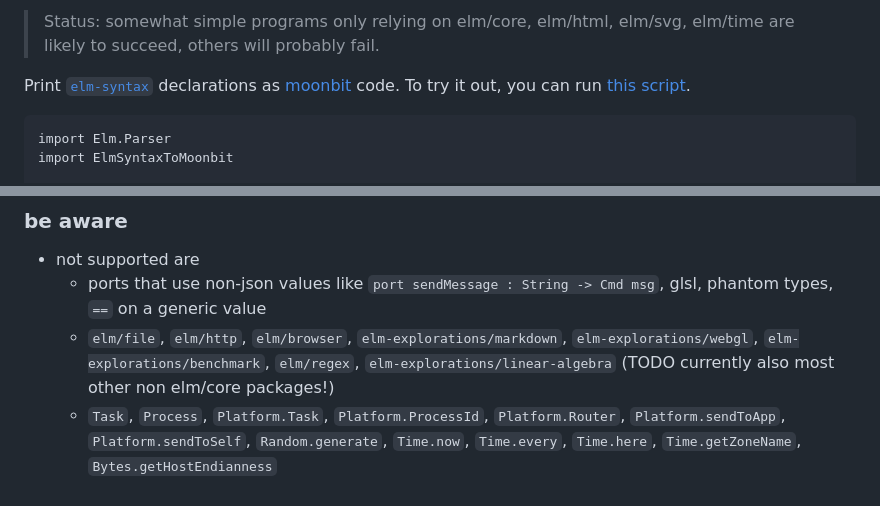
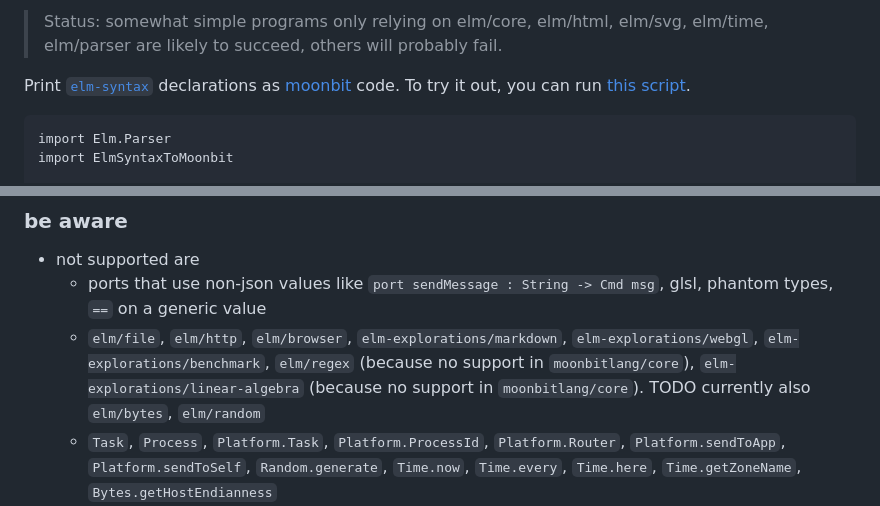
Before and after one commit to lue-bird/elm-syntax-to-moonbit, a Markdown page: README.md, 2 parts joined by grey strips. Drawn GitHub-style.

Commit message:
readme add details about status

````diff
--- a/README.md
+++ b/README.md
@@ -1,4 +1,4 @@
-> Status: somewhat simple programs only relying on elm/core, elm/html, elm/svg, elm/time are likely to succeed, others will probably fail.
+> Status: somewhat simple programs only relying on elm/core, elm/html, elm/svg, elm/time, elm/parser are likely to succeed, others will probably fail.
 
 Print [`elm-syntax`](https://dark.elm.dmy.fr/packages/stil4m/elm-syntax/latest/) declarations as [moonbit](https://docs.moonbitlang.com/en/latest/index.html) code.
 To try it out, you can
@@ -35,7 +35,7 @@ pub fn sample_plus2(n: Double) -> Double {
 
 - not supported are
     - ports that use non-json values like `port sendMessage : String -> Cmd msg`, glsl, phantom types, `==` on a generic value
-    - `elm/file`, `elm/http`, `elm/browser`, `elm-explorations/markdown`, `elm-explorations/webgl`, `elm-explorations/benchmark`, `elm/regex`, `elm-explorations/linear-algebra` (TODO currently also most other non elm/core packages!)
+    - `elm/file`, `elm/http`, `elm/browser`, `elm-explorations/markdown`, `elm-explorations/webgl`, `elm-explorations/benchmark`, `elm/regex` (because no support in `moonbitlang/core`), `elm-explorations/linear-algebra` (because no support in `moonbitlang/core`). TODO currently also `elm/bytes`, `elm/random`
     - `Task`, `Process`, `Platform.Task`, `Platform.ProcessId`, `Platform.Router`, `Platform.sendToApp`, `Platform.sendToSelf`, `Random.generate`, `Time.now`, `Time.every`, `Time.here`, `Time.getZoneName`, `Bytes.getHostEndianness`
     - extensible record types outside of module-level value/function declarations. For example, these declarations might not work:
         ```elm
````
Also changed, not shown: other parts of README.md (+2 -2 lines).
